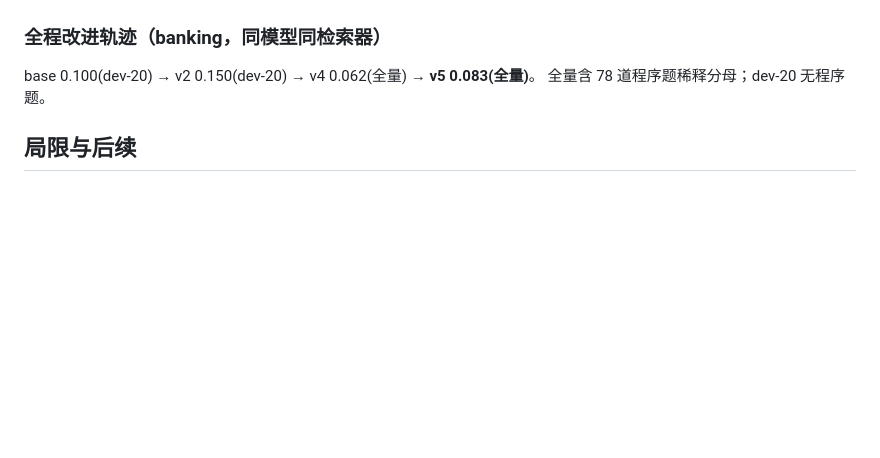
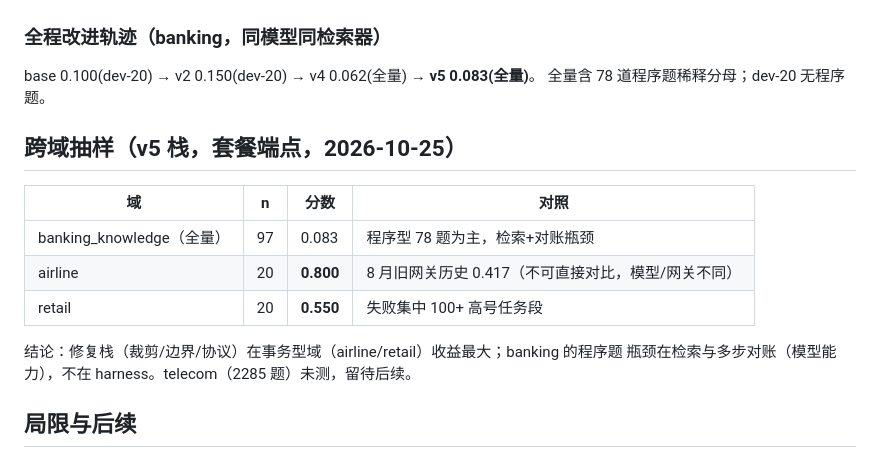
Before and after one commit to anwen/swaybot, a Markdown page: experiments/tau3-improve-20261024/REPORT.md, the part around the change. GitHub-like rendering; blank space fills up the shorter version.

Commit message:
Record cross-domain samples: airline 0.800, retail 0.550 (n=20 each, v5 stack)
The same failure-driven fix stack generalizes: transactional domains score
far higher than banking (airline 16/20, retail 11/20). Banking's residual
gap is concentrated in the 78 discoverable-tool procedure tasks where
retrieval quality and multi-step rewards auditing - model capability, not
harness - is the binding constraint.

```diff
--- a/experiments/tau3-improve-20261024/REPORT.md
+++ b/experiments/tau3-improve-20261024/REPORT.md
@@ -85,6 +85,17 @@ API 通过 ZCode 编程套餐 key + `open.bigmodel.cn/api/coding/paas/v4` 恢复
 base 0.100(dev-20) → v2 0.150(dev-20) → v4 0.062(全量) → **v5 0.083(全量)**。
 全量含 78 道程序题稀释分母；dev-20 无程序题。
 
+## 跨域抽样（v5 栈，套餐端点，2026-10-25）
+
+| 域 | n | 分数 | 对照 |
+|---|---|---|---|
+| banking_knowledge（全量） | 97 | 0.083 | 程序型 78 题为主，检索+对账瓶颈 |
+| airline | 20 | **0.800** | 8 月旧网关历史 0.417（不可直接对比，模型/网关不同） |
+| retail | 20 | **0.550** | 失败集中 100+ 高号任务段 |
+
+结论：修复栈（裁剪/边界/协议）在事务型域（airline/retail）收益最大；banking 的程序题
+瓶颈在检索与多步对账（模型能力），不在 harness。telecom（2285 题）未测，留待后续。
+
 ## 局限与后续
 
 1. bm25 对释义型查询弱（"cash back wrong" 匹配不到 "update_transaction_rewards"）；dense 变体
```
Also changed, not shown: BENCHES.md (+2 -0 lines).
